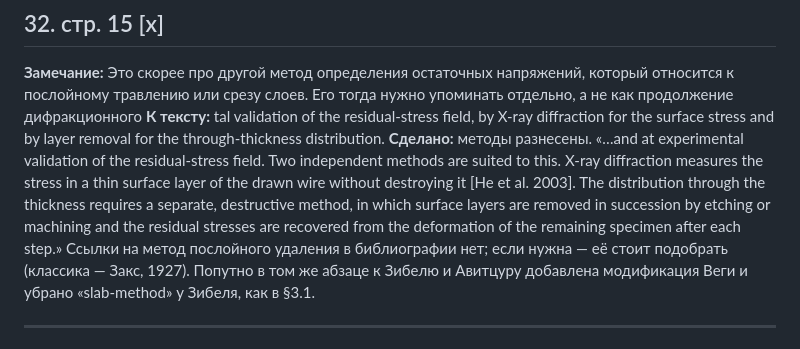
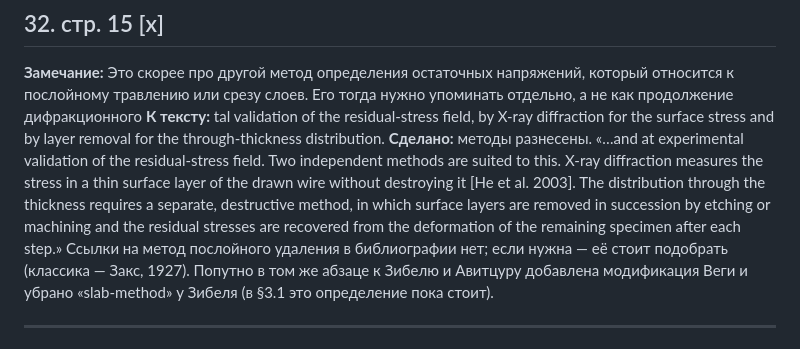
Before and after one commit to gromfy01/PINNs-project, a Markdown page: publication/manuscript/review_2026-09-27.md, the part around the change. Drawn GitHub-style.

Commit message:
Замечания: уточнена пометка к 32

```diff
--- a/publication/manuscript/review_2026-09-27.md
+++ b/publication/manuscript/review_2026-09-27.md
@@ -169,7 +169,7 @@ Wire drawing forces calculated using analytical and FEM models
 ## 32. стр. 15  [x]
 **Замечание:** Это скорее про другой метод определения остаточных напряжений, который относится к послойному травлению или срезу слоев. Его тогда нужно упоминать отдельно, а не как продолжение дифракционного
 **К тексту:** tal validation of the residual-stress field, by X-ray diffraction for the surface stress and by layer removal for the through-thickness distribution.
-**Сделано:** методы разнесены. «…and at experimental validation of the residual-stress field. Two independent methods are suited to this. X-ray diffraction measures the stress in a thin surface layer of the drawn wire without destroying it [He et al. 2003]. The distribution through the thickness requires a separate, destructive method, in which surface layers are removed in succession by etching or machining and the residual stresses are recovered from the deformation of the remaining specimen after each step.» Ссылки на метод послойного удаления в библиографии нет; если нужна — её стоит подобрать (классика — Закс, 1927). Попутно в том же абзаце к Зибелю и Авитцуру добавлена модификация Веги и убрано «slab-method» у Зибеля, как в §3.1.
+**Сделано:** методы разнесены. «…and at experimental validation of the residual-stress field. Two independent methods are suited to this. X-ray diffraction measures the stress in a thin surface layer of the drawn wire without destroying it [He et al. 2003]. The distribution through the thickness requires a separate, destructive method, in which surface layers are removed in succession by etching or machining and the residual stresses are recovered from the deformation of the remaining specimen after each step.» Ссылки на метод послойного удаления в библиографии нет; если нужна — её стоит подобрать (классика — Закс, 1927). Попутно в том же абзаце к Зибелю и Авитцуру добавлена модификация Веги и убрано «slab-method» у Зибеля (в §3.1 это определение пока стоит).
 
 ---
 
```
